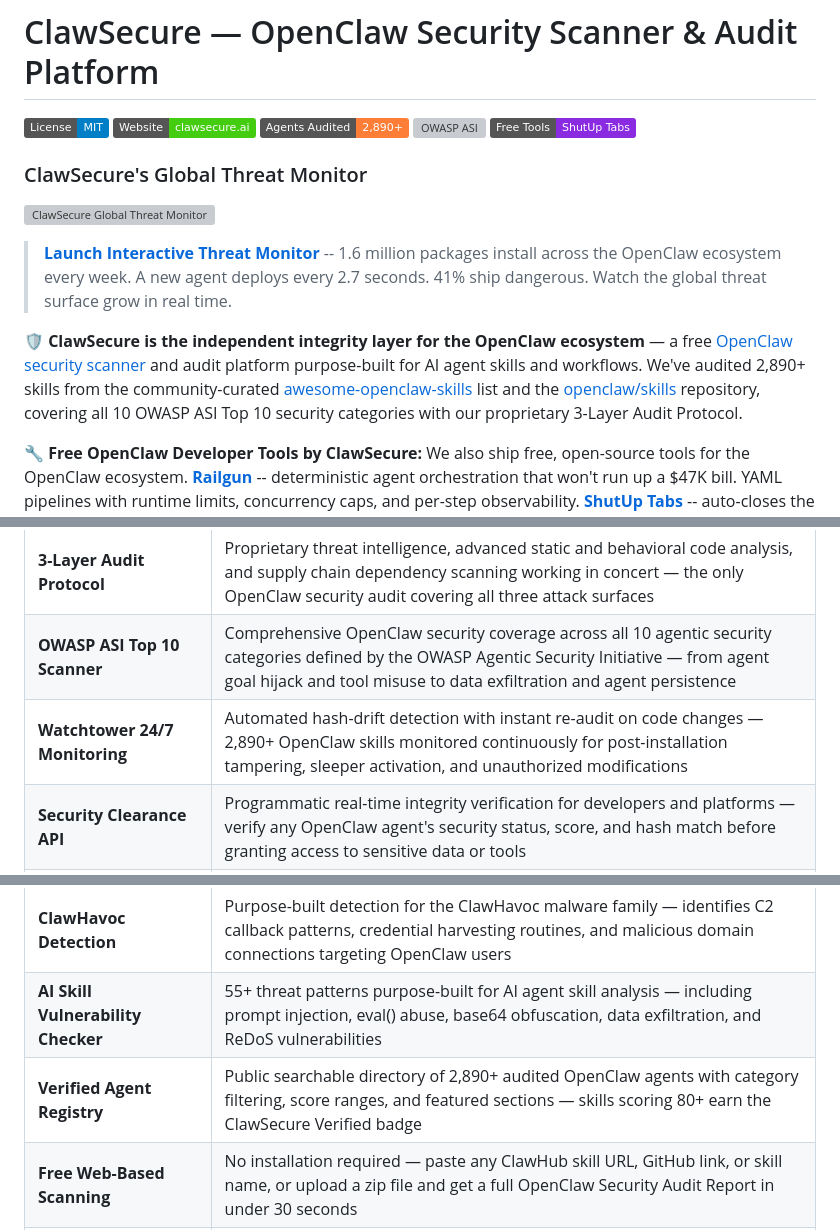
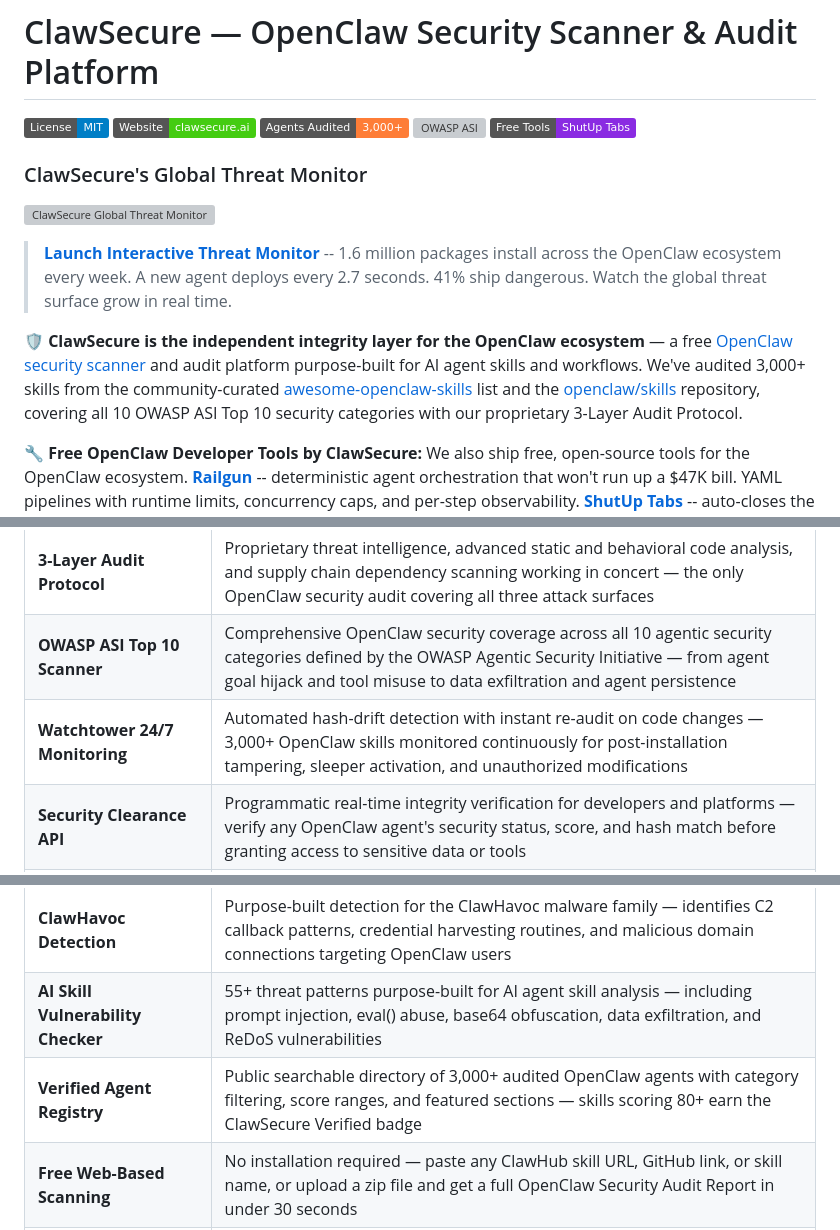
Before and after one commit to ClawSecure/clawsecure-openclaw-security, a Markdown page: README.md, 3 parts joined by grey strips. Rendered like a GitHub page; badges without logos; grey boxes are pictures that could not be loaded.

Commit message:
Update all agent counts from 2,890+ to 3,000+
Co-Authored-By: Claude Opus 4.6 <noreply@anthropic.com>

```diff
--- a/README.md
+++ b/README.md
@@ -2,7 +2,7 @@
 
 [![License: MIT](https://img.shields.io/badge/License-MIT-blue.svg)](https://opensource.org/licenses/MIT)
 [![Website](https://img.shields.io/badge/Website-clawsecure.ai-brightgreen)](https://www.clawsecure.ai)
-[![Agents Audited](https://img.shields.io/badge/Agents_Audited-2%2C890%2B-orange)](https://www.clawsecure.ai/registry)
+[![Agents Audited](https://img.shields.io/badge/Agents_Audited-3%2C000%2B-orange)](https://www.clawsecure.ai/registry)
 [![OWASP ASI](https://img.shields.io/badge/OWASP_ASI-10%2F10_Coverage-red)](https://www.clawsecure.ai/blog/owasp-asi-top-10-guide)
 [![Free Tools](https://img.shields.io/badge/Free_Tools-ShutUp_Tabs-blueviolet)](https://github.com/ClawSecure/shutup-tabs)
 
@@ -12,7 +12,7 @@
 
 > **[Launch Interactive Threat Monitor](https://clawsecure.github.io/clawsecure-openclaw-security/)** -- 1.6 million packages install across the OpenClaw ecosystem every week. A new agent deploys every 2.7 seconds. 41% ship dangerous. Watch the global threat surface grow in real time.
 
-🛡️ **ClawSecure is the independent integrity layer for the OpenClaw ecosystem** — a free [OpenClaw security scanner](https://www.clawsecure.ai) and audit platform purpose-built for AI agent skills and workflows. We've audited 2,890+ skills from the community-curated [awesome-openclaw-skills](https://github.com/punkpeye/awesome-openclaw-skills) list and the [openclaw/skills](https://github.com/openclaw/skills) repository, covering all 10 OWASP ASI Top 10 security categories with our proprietary 3-Layer Audit Protocol.
+🛡️ **ClawSecure is the independent integrity layer for the OpenClaw ecosystem** — a free [OpenClaw security scanner](https://www.clawsecure.ai) and audit platform purpose-built for AI agent skills and workflows. We've audited 3,000+ skills from the community-curated [awesome-openclaw-skills](https://github.com/punkpeye/awesome-openclaw-skills) list and the [openclaw/skills](https://github.com/openclaw/skills) repository, covering all 10 OWASP ASI Top 10 security categories with our proprietary 3-Layer Audit Protocol.
 
 🔧 **Free OpenClaw Developer Tools by ClawSecure:** We also ship free, open-source tools for the OpenClaw ecosystem. **[Railgun](https://github.com/ClawSecure/railgun)** -- deterministic agent orchestration that won't run up a $47K bill. YAML pipelines with runtime limits, concurrency caps, and per-step observability. **[ShutUp Tabs](https://github.com/ClawSecure/shutup-tabs)** -- auto-closes the diff tabs Claude Code force-opens on every file edit. Works in VS Code, Cursor, Windsurf, Antigravity, and all VS Code forks. New tools ship weekly. [See all free tools.](https://github.com/ClawSecure/openclaw-developer-tools)
 
@@ -73,13 +73,13 @@ Comprehensive dependency auditing across npm, PyPI, and other package ecosystems
 |---|---|
 | **3-Layer Audit Protocol** | Proprietary threat intelligence, advanced static and behavioral code analysis, and supply chain dependency scanning working in concert — the only OpenClaw security audit covering all three attack surfaces |
 | **OWASP ASI Top 10 Scanner** | Comprehensive OpenClaw security coverage across all 10 agentic security categories defined by the OWASP Agentic Security Initiative — from agent goal hijack and tool misuse to data exfiltration and agent persistence |
-| **Watchtower 24/7 Monitoring** | Automated hash-drift detection with instant re-audit on code changes — 2,890+ OpenClaw skills monitored continuously for post-installation tampering, sleeper activation, and unauthorized modifications |
+| **Watchtower 24/7 Monitoring** | Automated hash-drift detection with instant re-audit on code changes — 3,000+ OpenClaw skills monitored continuously for post-installation tampering, sleeper activation, and unauthorized modifications |
 | **Security Clearance API** | Programmatic real-time integrity verification for developers and platforms — verify any OpenClaw agent's security status, score, and hash match before granting access to sensitive data or tools |
 | **Context-Aware Intelligence** | Ecosystem-specific threat classification that differentiates real threats from standard OpenClaw agent capabilities — eliminates false positives that generic malware scanners produce on legitimate AI agent tools |
 | **Anti-Sleeper Agent Detection** | Continuous OpenClaw security monitoring catches post-installation code modifications — detects skills that pass initial inspection but receive malicious updates after deployment |
 | **ClawHavoc Detection** | Purpose-built detection for the ClawHavoc malware family — identifies C2 callback patterns, credential harvesting routines, and malicious domain connections targeting OpenClaw users |
 | **AI Skill Vulnerability Checker** | 55+ threat patterns purpose-built for AI agent skill analysis — including prompt injection, eval() abuse, base64 obfuscation, data exfiltration, and ReDoS vulnerabilities |
-| **Verified Agent Registry** | Public searchable directory of 2,890+ audited OpenClaw agents with category filtering, score ranges, and featured sections — skills scoring 80+ earn the ClawSecure Verified badge |
+| **Verified Agent Registry** | Public searchable directory of 3,000+ audited OpenClaw agents with category filtering, score ranges, and featured sections — skills scoring 80+ earn the ClawSecure Verified badge |
 | **Free Web-Based Scanning** | No installation required — paste any ClawHub skill URL, GitHub link, or skill name, or upload a zip file and get a full OpenClaw Security Audit Report in under 30 seconds |
 | **Pre-Installation Verification** | Scan any OpenClaw skill before installing it — verify security status via the web scanner, Security Clearance API, or Verified Agent Registry before granting agent access to your system |
 | **CVE Detection & Permission Scoring** | CVE-2026-25253 detection, config.json permission analysis, and risk scoring for OpenClaw skill configuration files — catches dangerous permission escalation patterns in AI agent setups |
```
Also changed, not shown: other parts of README.md (+4 -4 lines).
